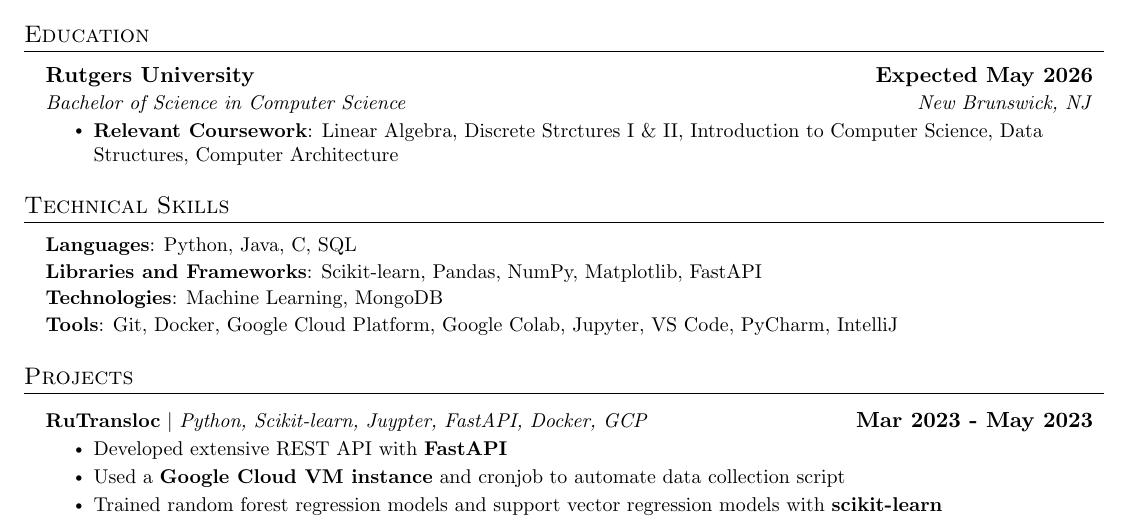
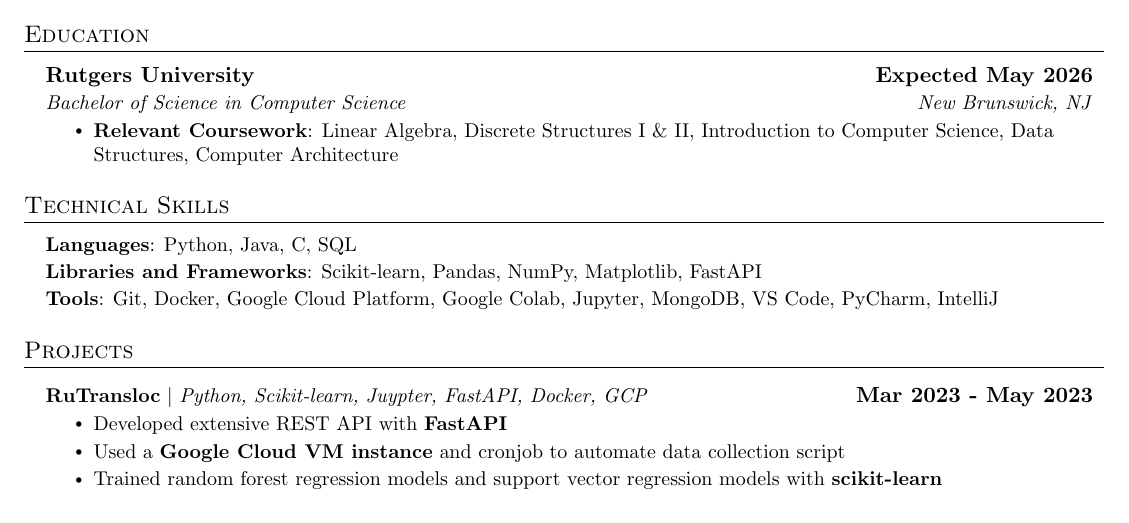
Before and after one commit to brandonliau/resume, a LaTeX CV (resume.tex): part of the page, cut so that both start at the same text. Compiled offline with pdfLaTeX.

Commit message:
update: removed technologies

```diff
--- a/resume.tex
+++ b/resume.tex
@@ -112,7 +112,7 @@
       {Rutgers University}{\textbf{Expected May 2026}}
       {Bachelor of Science in Computer Science}{New Brunswick, NJ}
       \resumeItemListStart
-        \resumeItem{\textbf{Relevant Coursework}: Linear Algebra, Discrete Strctures I \& II, Introduction to Computer Science, Data Structures, Computer Architecture}
+        \resumeItem{\textbf{Relevant Coursework}: Linear Algebra, Discrete Structures I \& II, Introduction to Computer Science, Data Structures, Computer Architecture}
       \resumeItemListEnd
   \resumeSubHeadingListEnd
 
@@ -121,10 +121,9 @@
 \section{Technical Skills}
  \begin{itemize}[leftmargin=0.15in, label={}]
     \small{\item{
-     \textbf{Languages}{: Python, Java, C, SQL} \vspace{1.3pt}\\
-     \textbf{Libraries and Frameworks}{: Scikit-learn, Pandas, NumPy, Matplotlib, FastAPI} \vspace{1.3pt}\\
-     \textbf{Technologies}{: Machine Learning, MongoDB} \vspace{1.3pt}\\
-     \textbf{Tools}{: Git, Docker, Google Cloud Platform, Google Colab, Jupyter, VS Code, PyCharm, IntelliJ} \\
+     \textbf{Languages}{: Python, Java, C, SQL} \vspace{1.5pt}\\
+     \textbf{Libraries and Frameworks}{: Scikit-learn, Pandas, NumPy, Matplotlib, FastAPI} \vspace{1.5pt}\\
+     \textbf{Tools}{: Git, Docker, Google Cloud Platform, Google Colab, Jupyter, MongoDB, VS Code, PyCharm, IntelliJ} \\
     }}
  \end{itemize}
 
```
Also changed, not shown: resume.tex (2 more changed lines).
